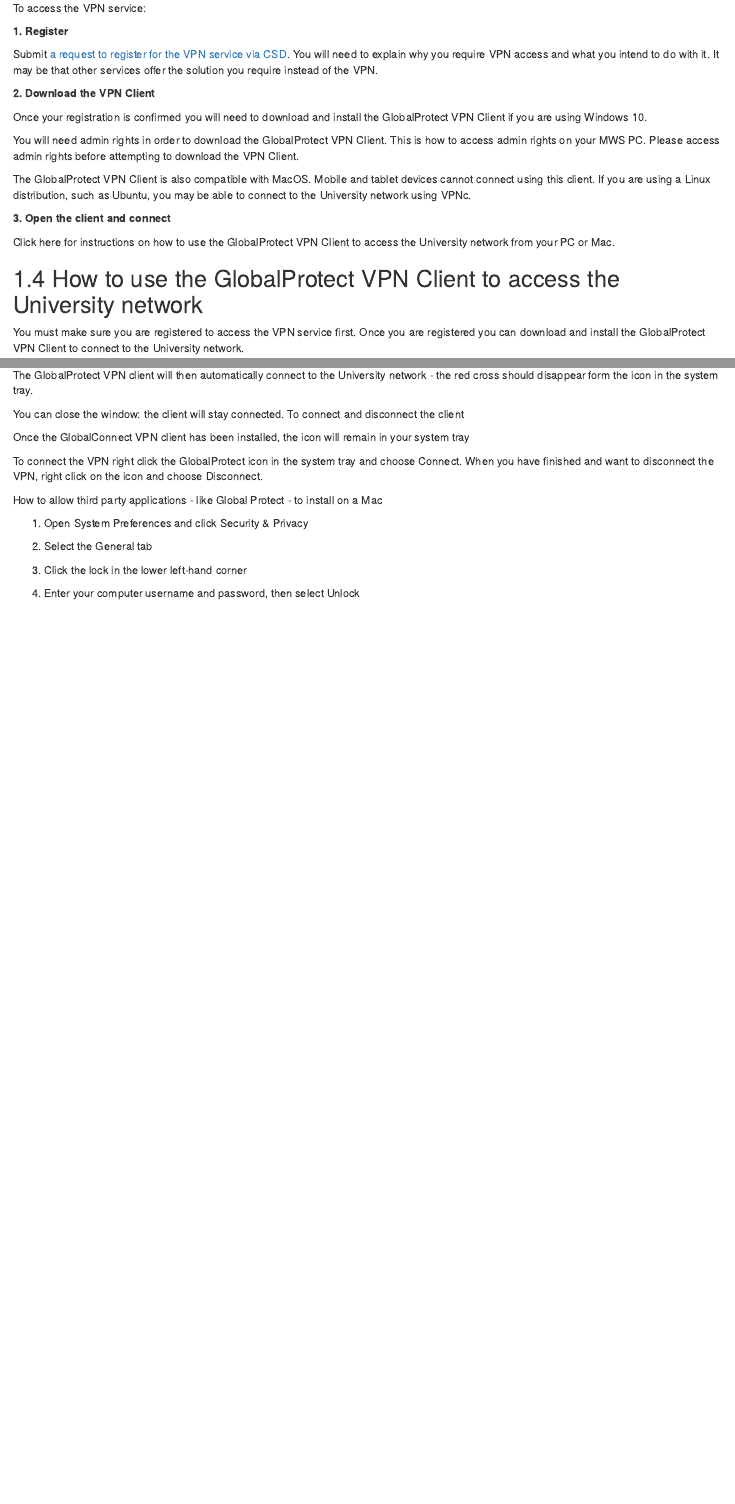
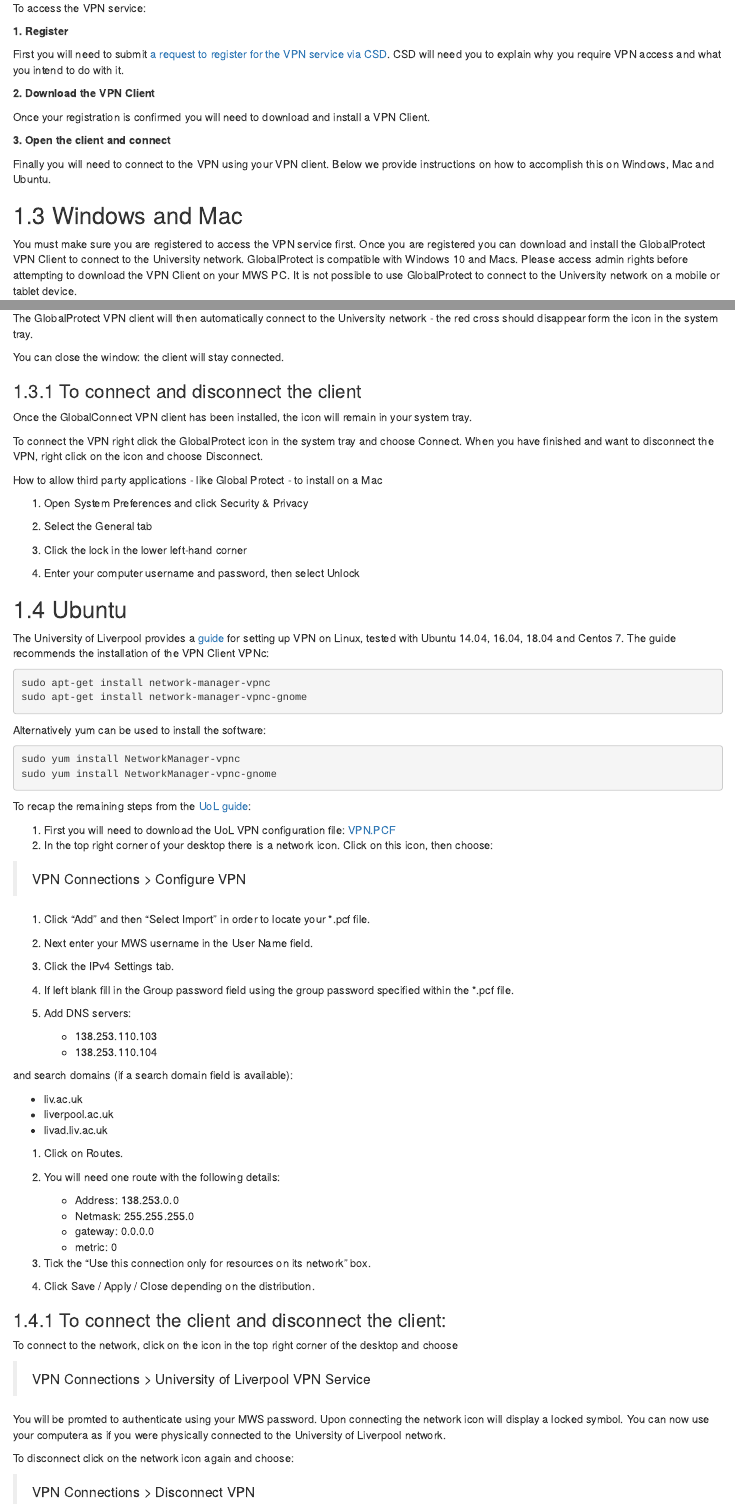
Before and after one commit to GDSL-UL/the_knowledge, an R Markdown document (02_VPN.Rmd): the page in a window 1100 px wide, from 430 px down before the commit and from 340 px down after it, so that both start at the same text, and a second part further down, joined at a grey line. Rendered offline with R 4.5, knitr and Pandoc, with nearby package versions; drawn as R Markdown's standard HTML page in place of the format the file asks for.

Commit message:
Added instructions for Ubuntu. Still need to add extra steps for Ubuntu 18.

````diff
--- a/02_VPN.Rmd
+++ b/02_VPN.Rmd
@@ -21,21 +19,21 @@
 
 **1. Register**
 
-Submit [a request to register for the VPN service via CSD](https://liverpool.service-now.com/sp?id=sc_cat_item&sys_id=bd8d37f1376ba60051a3532e53990e3f). You will need to explain why you require VPN access and what you intend to do with it. It may be that other services offer the solution you require instead of the VPN.
+First you will need to submit [a request to register for the VPN service via CSD](https://liverpool.service-now.com/sp?id=sc_cat_item&sys_id=bd8d37f1376ba60051a3532e53990e3f). CSD will need you to explain why you require VPN access and what you intend to do with it. <!--It may be that other services offer the solution you require instead of the VPN.-->
 
 **2. Download the VPN Client**
 
-Once your registration is confirmed you will need to download and install the GlobalProtect VPN Client if you are using Windows 10.
-
-You will need admin rights in order to download the GlobalProtect VPN Client. This is how to access admin rights on your MWS PC. Please access admin rights before attempting to download the VPN Client.
-
-The GlobalProtect VPN Client is also compatible with MacOS. Mobile and tablet devices cannot connect using this client. If you are using a Linux distribution, such as Ubuntu, you may be able to connect to the University network using VPNc.
+Once your registration is confirmed you will need to download and install a VPN Client.
 
 **3. Open the client and connect**
 
-Click here for instructions on how to use the GlobalProtect VPN Client to access the University network from your PC or Mac.
+Finally you will need to connect to the VPN using your VPN client. Below we provide instructions on how to accomplish this on Windows, Mac and Ubuntu.
 
-## How to use the GlobalProtect VPN Client to access the University network
+## Windows and Mac
 
-You must make sure you are registered to access the VPN service first. Once you are registered you can download and install the GlobalProtect VPN Client to connect to the University network.
+You must make sure you are registered to access the VPN service first.
+Once you are registered you can download and install the GlobalProtect VPN Client to connect to the University network.
+GlobalProtect is compatible with Windows 10 and Macs.
+Please access admin rights before attempting to download the VPN Client on your MWS PC.
+It is not possible to use GlobalProtect to connect to the University network on a mobile or tablet device.
 
@@ -65,20 +60,88 @@
 The GlobalProtect VPN client will then automatically connect to the University network - the red cross should disappear form the icon in the system tray.
 
 You can close the window: the client will stay connected.
-To connect and disconnect the client
 
+### To connect and disconnect the client
 
-Once the GlobalConnect VPN client has been installed, the icon will remain in your system tray
+Once the GlobalConnect VPN client has been installed, the icon will remain in your system tray.
 
 To connect the VPN right click the GlobalProtect icon in the system tray and choose Connect.
 When you have finished and want to disconnect the VPN, right click on the icon and choose Disconnect.
 
 How to allow third party applications - like Global Protect - to install on a Mac
 
-1. Open System Preferences and click Security & Privacy
+1) Open System Preferences and click Security & Privacy
 
-2. Select the General tab
+1) Select the General tab
 
-3. Click the lock in the lower left-hand corner
+1) Click the lock in the lower left-hand corner
 
-4. Enter your computer username and password, then select Unlock
+1) Enter your computer username and password, then select Unlock
+
+## Ubuntu
+
+The University of Liverpool provides a [guide](https://liverpool.service-now.com/sp/?id=kb_article&sysparm_article=KB0010404&sys_kb_id=52bfb8303717e200d6fa4a7a43990ef9)
+for setting up VPN on Linux, tested with Ubuntu 14.04, 16.04, 18.04 and Centos 7. The guide recommends the
+installation of the VPN Client VPNc:
+
+```shell
+sudo apt-get install network-manager-vpnc
+sudo apt-get install network-manager-vpnc-gnome
+```
+
+Alternatively yum can be used to install the software:
+
+```shell
+sudo yum install NetworkManager-vpnc
+sudo yum install NetworkManager-vpnc-gnome
+```
+To recap the remaining steps from the [UoL guide](https://liverpool.service-now.com/sp/?id=kb_article&sysparm_article=KB0010404&sys_kb_id=52bfb8303717e200d6fa4a7a43990ef9):
+
+1) First you will need to download the UoL VPN configuration file:
+[VPN.PCF](https://pcwww.liv.ac.uk/csd/vpn/University%20of%20Liverpool%20VPN.PCF)
+1) In the top right corner of your desktop there is a network icon.
+Click on this icon, then choose:
+
+> VPN Connections > Configure VPN
+
+1) Click "Add" and then "Select Import" in order to locate your \*.pcf file.
+1) Next enter your MWS username in the User Name field.
+1) Click the IPv4 Settings tab.
+1) If left blank fill in the Group password field using the group password specified within the \*.pcf file.
+1) Add DNS servers:
+
+   * 138.253.110.103
+   * 138.253.110.104
+
+and search domains (if a search domain field is available):
+
+   * liv.ac.uk
+   * liverpool.ac.uk
+   * livad.liv.ac.uk
+
+1) Click on Routes.
+
+1) You will need one route with the following details:
+
+   * Address: 138.253.0.0
+   * Netmask: 255.255.255.0
+   * gateway: 0.0.0.0
+   * metric: 0
+
+1) Tick the "Use this connection only for resources on its network" box.
+
+1) Click Save / Apply / Close depending on the distribution.
+
+### To connect the client and disconnect the client:
+
+To connect to the network, click on the icon in the top right corner of the desktop and choose
+
+> VPN Connections > University of Liverpool VPN Service
+
+You will be promted to authenticate using your MWS password. Upon connecting the network
+icon will display a locked symbol. You can now use your computera as if you were physically
+connected to the University of Liverpool network.
+
+To disconnect click on the network icon again and choose:
+
+> VPN Connections > Disconnect VPN
````
Also changed, not shown: 02_VPN.Rmd (41 more changed lines).
